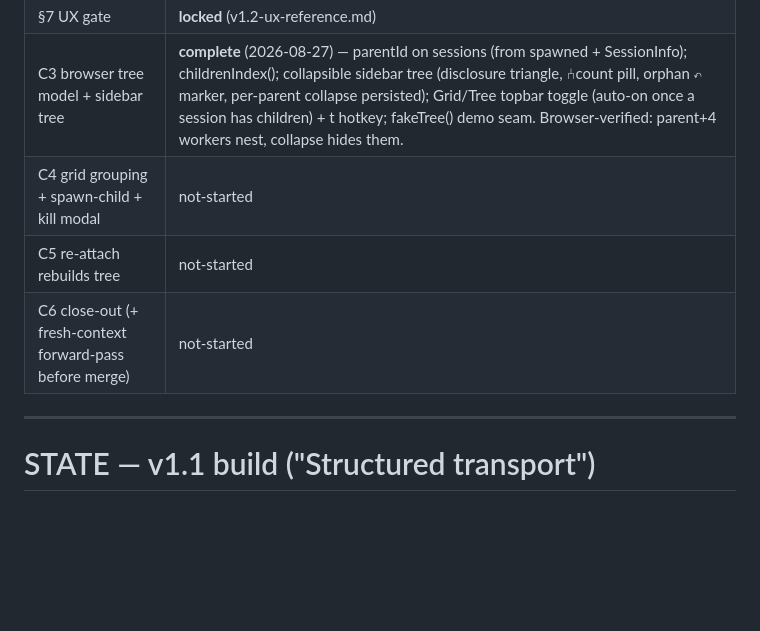
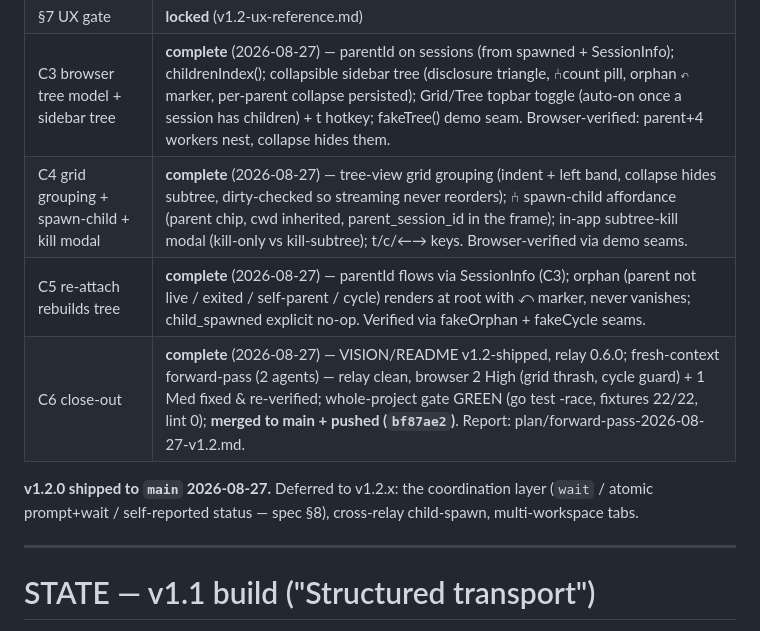
Before and after one commit to NakliTechie/menagerie, a Markdown page: STATE.md, the part around the change. GitHub-like rendering; blank space fills up the shorter version.

Commit message:
docs(state): v1.2 board — C4/C5/C6 complete, shipped
Co-Authored-By: Claude Opus 4.8 <noreply@anthropic.com>

```diff
--- a/STATE.md
+++ b/STATE.md
@@ -10,9 +10,13 @@ Spec: [`docs/design/v1.2-spec.md`](docs/design/v1.2-spec.md) (locked 2026-08-27)
 | C2 relay subtree kill | **complete** (2026-08-27) — signal{kill,subtree} kills the session + all descendants leaf-first (post-order snapshot under s.mu), each emitting exited; authorized by the parent's token. Tests: subtree-kill-exits-all (3 sessions) + subtreeLeafFirst ordering unit. |
 | §7 UX gate | **locked** (v1.2-ux-reference.md) |
 | C3 browser tree model + sidebar tree | **complete** (2026-08-27) — parentId on sessions (from spawned + SessionInfo); childrenIndex(); collapsible sidebar tree (disclosure triangle, ⑃count pill, orphan ⤺ marker, per-parent collapse persisted); Grid/Tree topbar toggle (auto-on once a session has children) + t hotkey; fakeTree() demo seam. Browser-verified: parent+4 workers nest, collapse hides them. |
-| C4 grid grouping + spawn-child + kill modal | not-started |
-| C5 re-attach rebuilds tree | not-started |
-| C6 close-out (+ fresh-context forward-pass before merge) | not-started |
+| C4 grid grouping + spawn-child + kill modal | **complete** (2026-08-27) — tree-view grid grouping (indent + left band, collapse hides subtree, dirty-checked so streaming never reorders); ⑃ spawn-child affordance (parent chip, cwd inherited, parent_session_id in the frame); in-app subtree-kill modal (kill-only vs kill-subtree); t/c/←→ keys. Browser-verified via demo seams. |
+| C5 re-attach rebuilds tree | **complete** (2026-08-27) — parentId flows via SessionInfo (C3); orphan (parent not live / exited / self-parent / cycle) renders at root with ⤺ marker, never vanishes; child_spawned explicit no-op. Verified via fakeOrphan + fakeCycle seams. |
+| C6 close-out | **complete** (2026-08-27) — VISION/README v1.2-shipped, relay 0.6.0; fresh-context forward-pass (2 agents) — relay clean, browser 2 High (grid thrash, cycle guard) + 1 Med fixed & re-verified; whole-project gate GREEN (go test -race, fixtures 22/22, lint 0); **merged to main + pushed (`bf87ae2`)**. Report: plan/forward-pass-2026-08-27-v1.2.md. |
+
+**v1.2.0 shipped to `main` 2026-08-27.** Deferred to v1.2.x: the coordination layer
+(`wait` / atomic prompt+wait / self-reported status — spec §8), cross-relay child-spawn,
+multi-workspace tabs.
 
 ---
 
```
